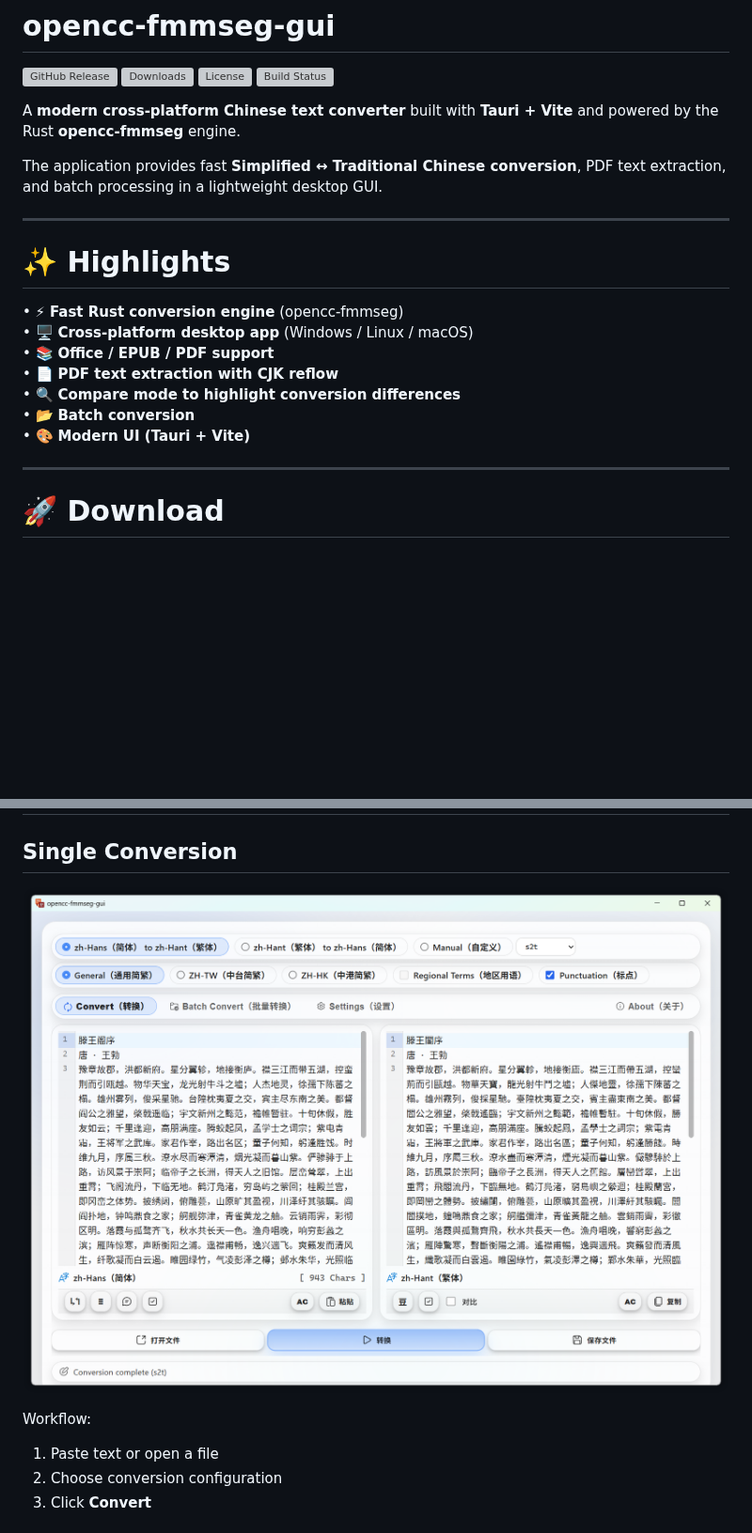
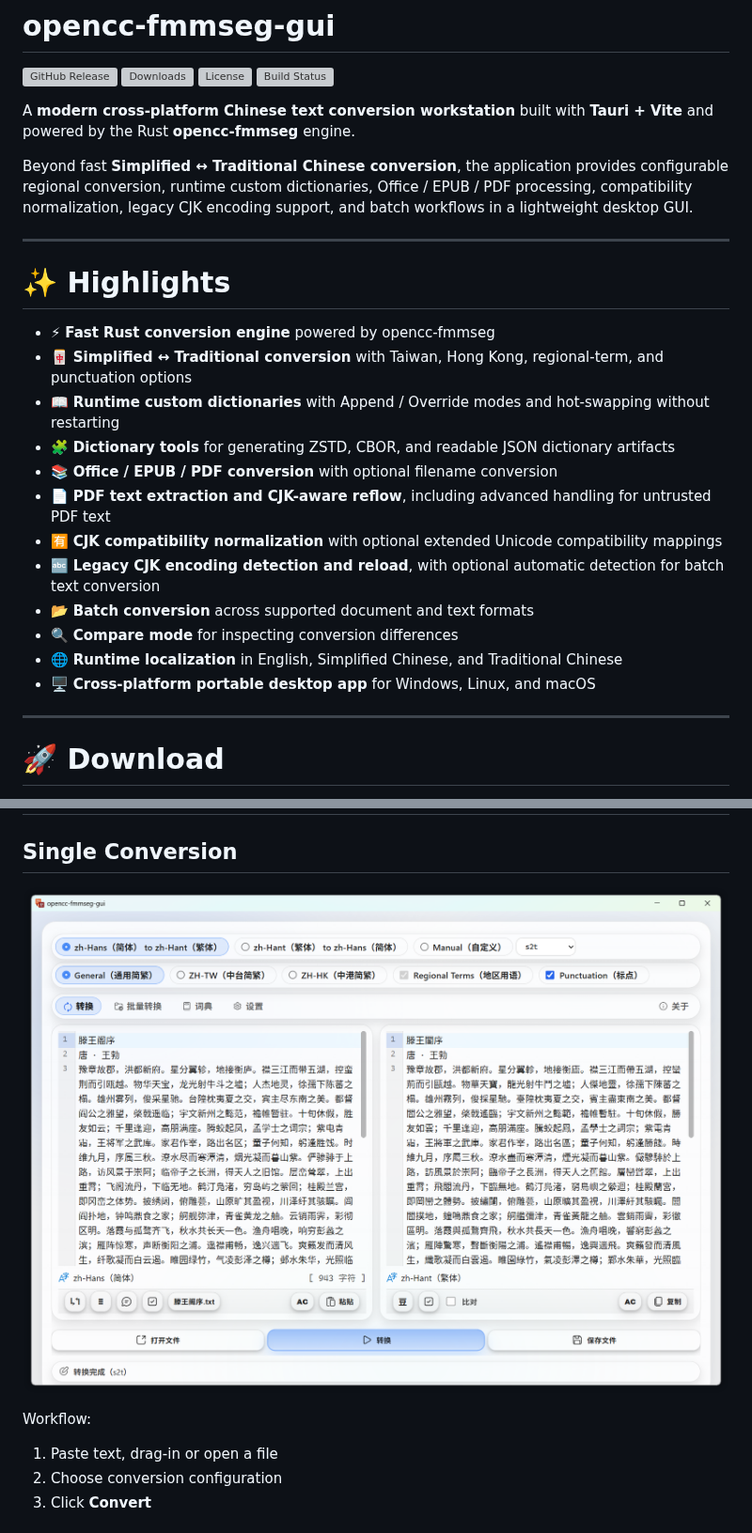
Before and after one commit to laisuk/opencc-fmmseg-gui, a Markdown page: README.md, 2 parts joined by grey strips. Shown at 94% size. Rendered like a GitHub page; pictures changed too: src/assets/image01.png; blank space fills up the shorter version; grey boxes are pictures that could not be loaded.

Commit message:
Release v0.12.0

```diff
--- a/README.md
+++ b/README.md
@@ -5,23 +5,29 @@
 [![License](https://img.shields.io/github/license/laisuk/opencc-fmmseg-gui)](https://github.com/laisuk/opencc-fmmseg-gui/blob/master/LICENSE)
 ![Build Status](https://github.com/laisuk/opencc-fmmseg-gui/actions/workflows/build_test.yml/badge.svg)
 
-A **modern cross‑platform Chinese text converter** built with **Tauri + Vite** and powered by the Rust **opencc-fmmseg**
-engine.
+A **modern cross-platform Chinese text conversion workstation** built with **Tauri + Vite** and powered by the Rust
+**opencc-fmmseg** engine.
 
-The application provides fast **Simplified ↔ Traditional Chinese conversion**, PDF text extraction, and batch processing
-in a lightweight desktop GUI.
+Beyond fast **Simplified ↔ Traditional Chinese conversion**, the application provides configurable regional
+conversion, runtime custom dictionaries, Office / EPUB / PDF processing, compatibility normalization, legacy CJK
+encoding support, and batch workflows in a lightweight desktop GUI.
 
 ---
 
 # ✨ Highlights
 
-• ⚡ **Fast Rust conversion engine** (opencc-fmmseg)
-• 🖥 **Cross-platform desktop app** (Windows / Linux / macOS)
-• 📚 **Office / EPUB / PDF support**
-• 📄 **PDF text extraction with CJK reflow**
-• 🔍 **Compare mode to highlight conversion differences**
-• 📂 **Batch conversion**
-• 🎨 **Modern UI (Tauri + Vite)**
+- ⚡ **Fast Rust conversion engine** powered by opencc-fmmseg
+- 🀄 **Simplified ↔ Traditional conversion** with Taiwan, Hong Kong, regional-term, and punctuation options
+- 📖 **Runtime custom dictionaries** with Append / Override modes and hot-swapping without restarting
+- 🧩 **Dictionary tools** for generating ZSTD, CBOR, and readable JSON dictionary artifacts
+- 📚 **Office / EPUB / PDF conversion** with optional filename conversion
+- 📄 **PDF text extraction and CJK-aware reflow**, including advanced handling for untrusted PDF text
+- 🈶 **CJK compatibility normalization** with optional extended Unicode compatibility mappings
+- 🔤 **Legacy CJK encoding detection and reload**, with optional automatic detection for batch text conversion
+- 📂 **Batch conversion** across supported document and text formats
+- 🔍 **Compare mode** for inspecting conversion differences
+- 🌐 **Runtime localization** in English, Simplified Chinese, and Traditional Chinese
+- 🖥 **Cross-platform portable desktop app** for Windows, Linux, and macOS
 
 ---
 
@@ -151,7 +157,7 @@ The goal is **clean reading text**, not exact layout reconstruction.
 
 Workflow:
 
-1. Paste text or open a file
+1. Paste text, drag-in or open a file
 2. Choose conversion configuration
 3. Click **Convert**
 
```
Also changed, not shown: other parts of README.md (+9 -9 lines), CHANGELOG.md (+1 -1 lines), src/assets/image02.png, src/assets/image03.png.
